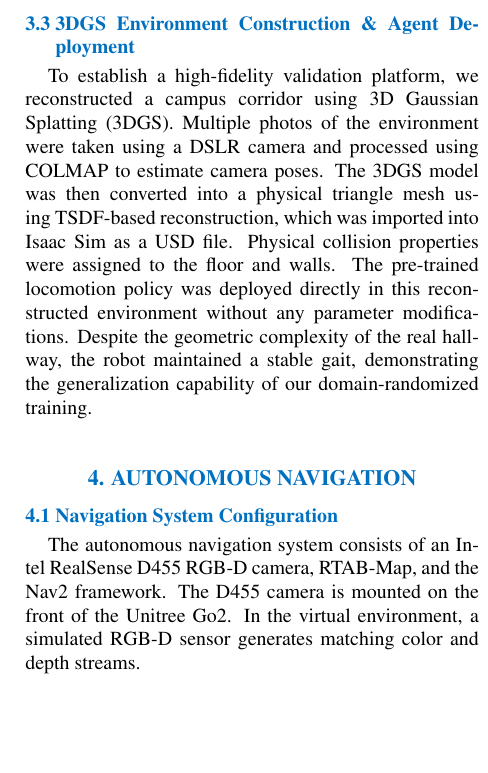
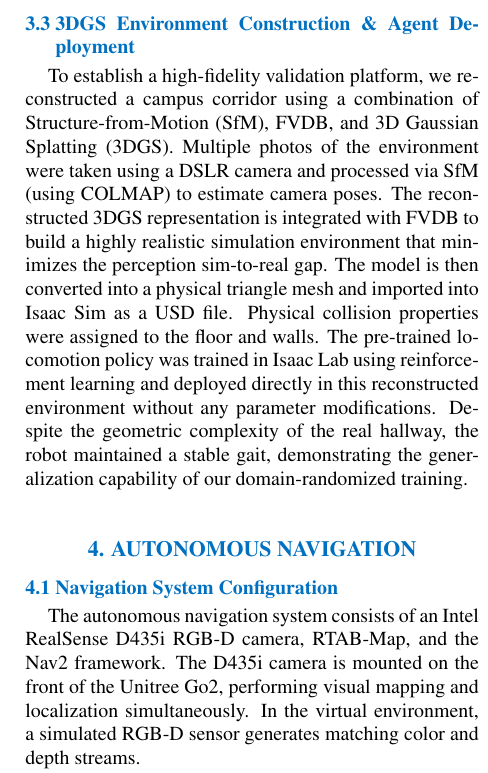
Before and after one commit to CGV-HGU/isaac-go2-ros2, a LaTeX document (ICCAS/main.tex): part of one column of page 3 of 4, cut so that both start at the same text, the shorter picture padded with empty space. Compiled offline with pdfLaTeX.

Commit message:
Update system architecture diagram and camera model (RealSense D435i) in paper and script

```diff
--- a/ICCAS/main.tex
+++ b/ICCAS/main.tex
@@ -90,11 +90,11 @@ where:
 \end{itemize}
 
 \subsection{3DGS Environment Construction \& Agent Deployment}
-To establish a high-fidelity validation platform, we reconstructed a campus corridor using 3D Gaussian Splatting (3DGS). Multiple photos of the environment were taken using a DSLR camera and processed using COLMAP to estimate camera poses. The 3DGS model was then converted into a physical triangle mesh using TSDF-based reconstruction, which was imported into Isaac Sim as a USD file. Physical collision properties were assigned to the floor and walls. The pre-trained locomotion policy was deployed directly in this reconstructed environment without any parameter modifications. Despite the geometric complexity of the real hallway, the robot maintained a stable gait, demonstrating the generalization capability of our domain-randomized training.
+To establish a high-fidelity validation platform, we reconstructed a campus corridor using a combination of Structure-from-Motion (SfM), FVDB, and 3D Gaussian Splatting (3DGS). Multiple photos of the environment were taken using a DSLR camera and processed via SfM (using COLMAP) to estimate camera poses. The reconstructed 3DGS representation is integrated with FVDB to build a highly realistic simulation environment that minimizes the perception sim-to-real gap. The model is then converted into a physical triangle mesh and imported into Isaac Sim as a USD file. Physical collision properties were assigned to the floor and walls. The pre-trained locomotion policy was trained in Isaac Lab using reinforcement learning and deployed directly in this reconstructed environment without any parameter modifications. Despite the geometric complexity of the real hallway, the robot maintained a stable gait, demonstrating the generalization capability of our domain-randomized training.
 
 \section{Autonomous Navigation}
 \subsection{Navigation System Configuration}
-The autonomous navigation system consists of an Intel RealSense D455 RGB-D camera, RTAB-Map, and the Nav2 framework. The D455 camera is mounted on the front of the Unitree Go2. In the virtual environment, a simulated RGB-D sensor generates matching color and depth streams.
+The autonomous navigation system consists of an Intel RealSense D435i RGB-D camera, RTAB-Map, and the Nav2 framework. The D435i camera is mounted on the front of the Unitree Go2, performing visual mapping and localization simultaneously. In the virtual environment, a simulated RGB-D sensor generates matching color and depth streams.
 
 RTAB-Map processes the depth images and visual features to estimate the robot's pose and build a 3D octomap, which is projected into a 2D occupancy grid. This 2D map and the estimated transform (\texttt{odom} to \texttt{base\_link}) are published to Nav2. Nav2's global planner computes a path to the goal, and the Dynamic Window Approach B (DWB) local planner computes control commands to steer the robot while avoiding obstacles. The velocity commands are mapped to the tracking commands of the locomotion policy.
 
```
Also changed, not shown: ICCAS/figures/fig_system_overview.png, ICCAS/main.pdf, ICCAS/main.tex (6 more changed lines).
